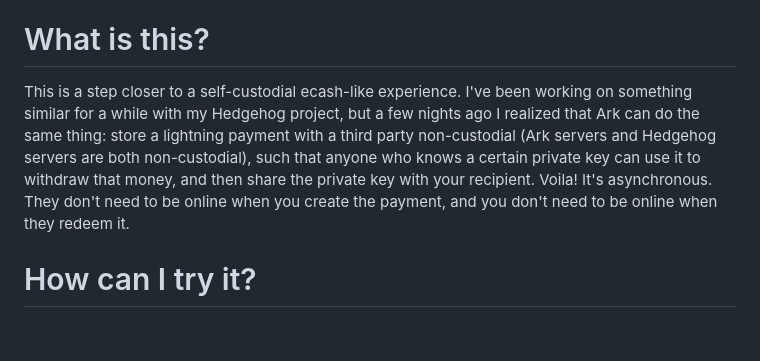
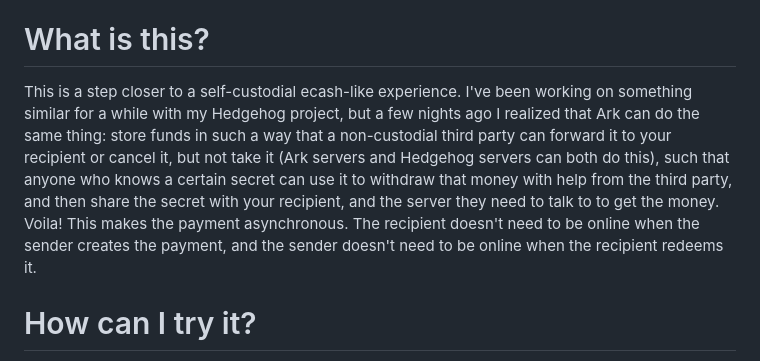
Before and after one commit to supertestnet/arkash, a Markdown page: README.md, the part around the change. Rendered like a GitHub page; blank space fills up the shorter version.

```diff
--- a/README.md
+++ b/README.md
@@ -2,7 +2,7 @@
 Using Ark as a backend to recreate the experience of ecash, but self-custodial (and not as private)
 
 # What is this?
-This is a step closer to a self-custodial ecash-like experience. I've been working on something similar for a while with my Hedgehog project, but a few nights ago I realized that Ark can do the same thing: store a lightning payment with a third party non-custodial (Ark servers and Hedgehog servers are both non-custodial), such that anyone who knows a certain private key can use it to withdraw that money, and then share the private key with your recipient. Voila! It's asynchronous. They don't need to be online when you create the payment, and you don't need to be online when they redeem it.
+This is a step closer to a self-custodial ecash-like experience. I've been working on something similar for a while with my Hedgehog project, but a few nights ago I realized that Ark can do the same thing: store funds in such a way that a non-custodial third party can forward it to your recipient or cancel it, but not take it (Ark servers and Hedgehog servers can both do this), such that anyone who knows a certain secret can use it to withdraw that money with help from the third party, and then share the secret with your recipient, and the server they need to talk to to get the money. Voila! This makes the payment asynchronous. The recipient doesn't need to be online when the sender creates the payment, and the sender doesn't need to be online when the recipient redeems it.
 
 # How can I try it?
 Just click here: https://supertestnet.github.io/arkash
```
